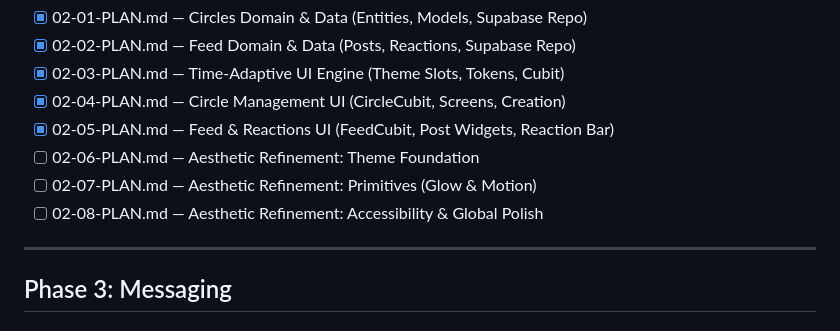
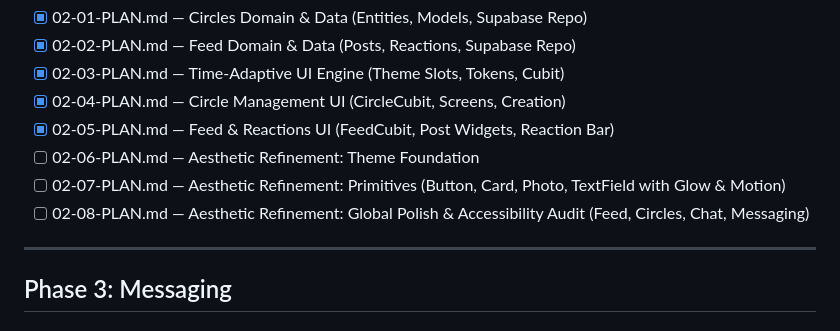
Before and after one commit to peter14l/tether, a Markdown page: .planning/ROADMAP.md, the part around the change. GitHub-like rendering.

Commit message:
plan(02): update aesthetic refinement plans 07 and 08

```diff
--- a/.planning/ROADMAP.md
+++ b/.planning/ROADMAP.md
@@ -43,8 +43,8 @@ Plans:
 - [x] 02-04-PLAN.md — Circle Management UI (CircleCubit, Screens, Creation)
 - [x] 02-05-PLAN.md — Feed & Reactions UI (FeedCubit, Post Widgets, Reaction Bar)
 - [ ] 02-06-PLAN.md — Aesthetic Refinement: Theme Foundation
-- [ ] 02-07-PLAN.md — Aesthetic Refinement: Primitives (Glow & Motion)
-- [ ] 02-08-PLAN.md — Aesthetic Refinement: Accessibility & Global Polish
+- [ ] 02-07-PLAN.md — Aesthetic Refinement: Primitives (Button, Card, Photo, TextField with Glow & Motion)
+- [ ] 02-08-PLAN.md — Aesthetic Refinement: Global Polish & Accessibility Audit (Feed, Circles, Chat, Messaging)
 
 ---
 
```
Also changed, not shown: 2 other files.
